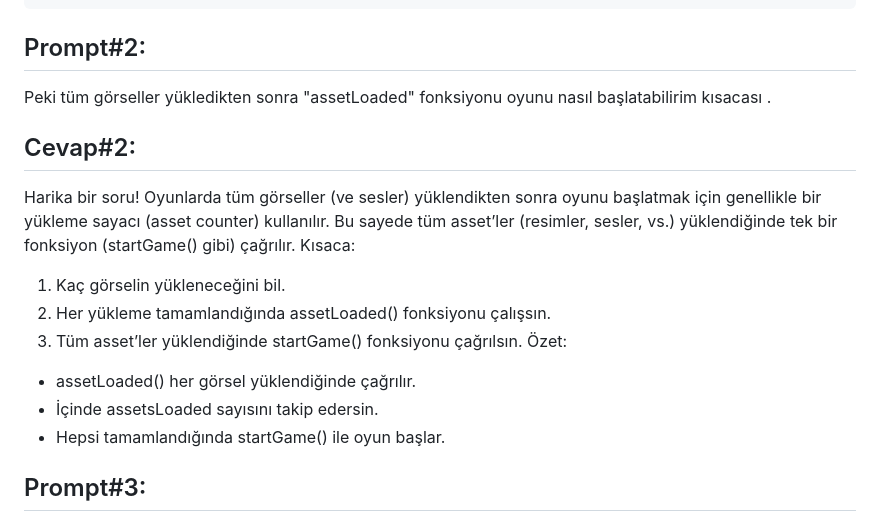
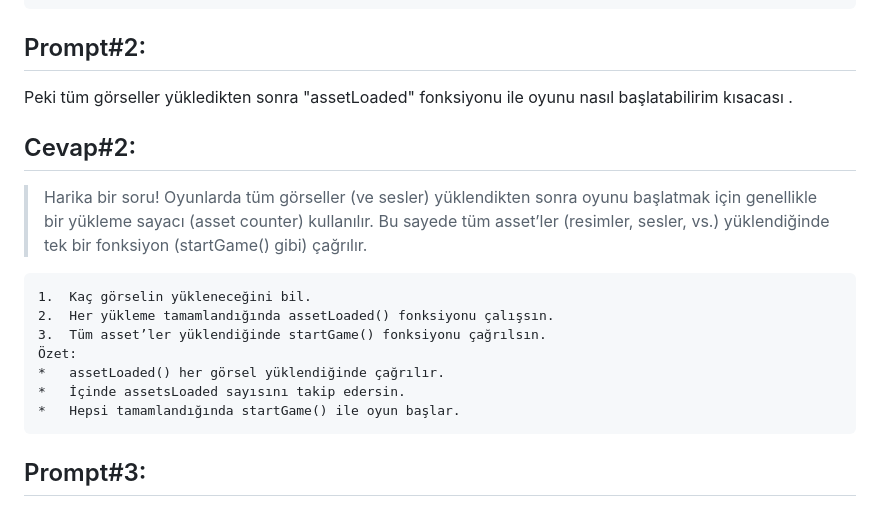
Before and after one commit to Rima2002/rimafaraheleuch.github.io, a Markdown page: AI.md, the part around the change. Rendered like a GitHub page.

````diff
--- a/AI.md
+++ b/AI.md
@@ -9,11 +9,11 @@ JS Canvas üzerinde Müziği tanımladıktan sonra döngüsü nasıl yapılır k
 -	Web Audio API ile → source.loop = true yap.
 ```
 ## Prompt#2:
-Peki tüm görseller yükledikten sonra "assetLoaded" fonksiyonu oyunu nasıl başlatabilirim kısacası .
+Peki tüm görseller yükledikten sonra "assetLoaded" fonksiyonu ile oyunu nasıl başlatabilirim kısacası .
 
 ## Cevap#2:
-Harika bir soru! Oyunlarda tüm görseller (ve sesler) yüklendikten sonra oyunu başlatmak için genellikle bir yükleme sayacı (asset counter) kullanılır. Bu sayede tüm asset’ler (resimler, sesler, vs.) yüklendiğinde tek bir fonksiyon (startGame() gibi) çağrılır.
-Kısaca:
+> Harika bir soru! Oyunlarda tüm görseller (ve sesler) yüklendikten sonra oyunu başlatmak için genellikle bir yükleme sayacı (asset counter) kullanılır. Bu sayede tüm asset’ler (resimler, sesler, vs.) yüklendiğinde tek bir fonksiyon (startGame() gibi) çağrılır.
+``` Kısaca:
 1.	Kaç görselin yükleneceğini bil.
 2.	Her yükleme tamamlandığında assetLoaded() fonksiyonu çalışsın.
 3.	Tüm asset’ler yüklendiğinde startGame() fonksiyonu çağrılsın.
@@ -21,7 +21,7 @@ Kısaca:
 *	assetLoaded() her görsel yüklendiğinde çağrılır.
 *	İçinde assetsLoaded sayısını takip edersin.
 *	Hepsi tamamlandığında startGame() ile oyun başlar.
-
+```
 ## Prompt#3:
 Bir oyunda Skoru (1 artırarak ) textContent kullanarak nasıl güncelleyebilirim kısacası
 Cevap#3:
````
